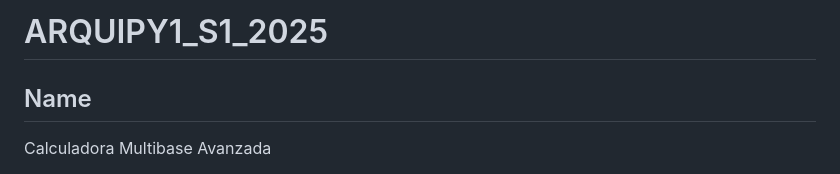
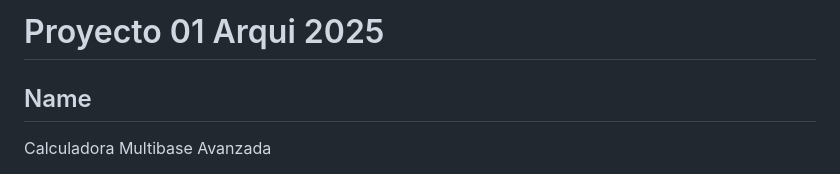
Before and after one commit to EstebanRodriguezV/Multibase-Calculator-, a Markdown page: README.md, the part around the change. Drawn GitHub-style.

```diff
--- a/README.md
+++ b/README.md
@@ -1,4 +1,4 @@
-# ARQUIPY1_S1_2025
+# Proyecto 01 Arqui 2025
 
 ## Name
 Calculadora Multibase Avanzada
```
